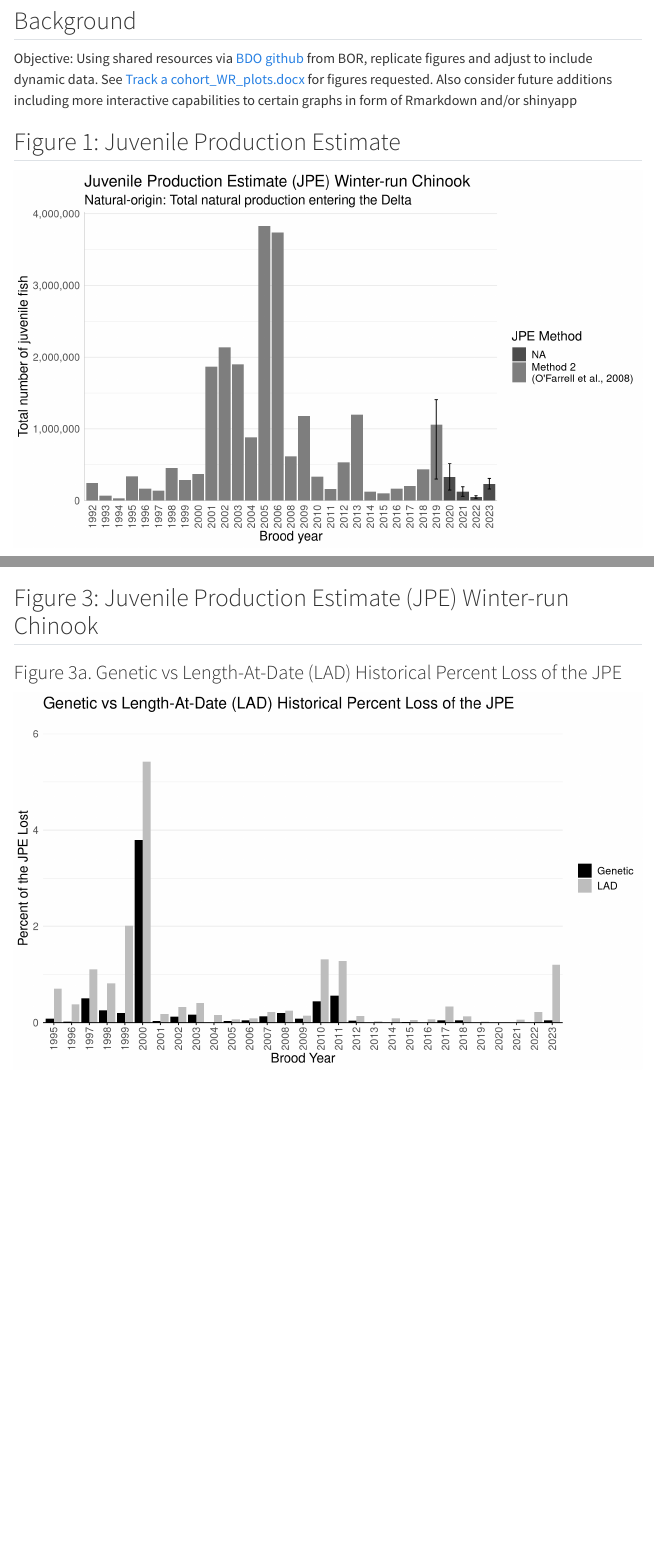
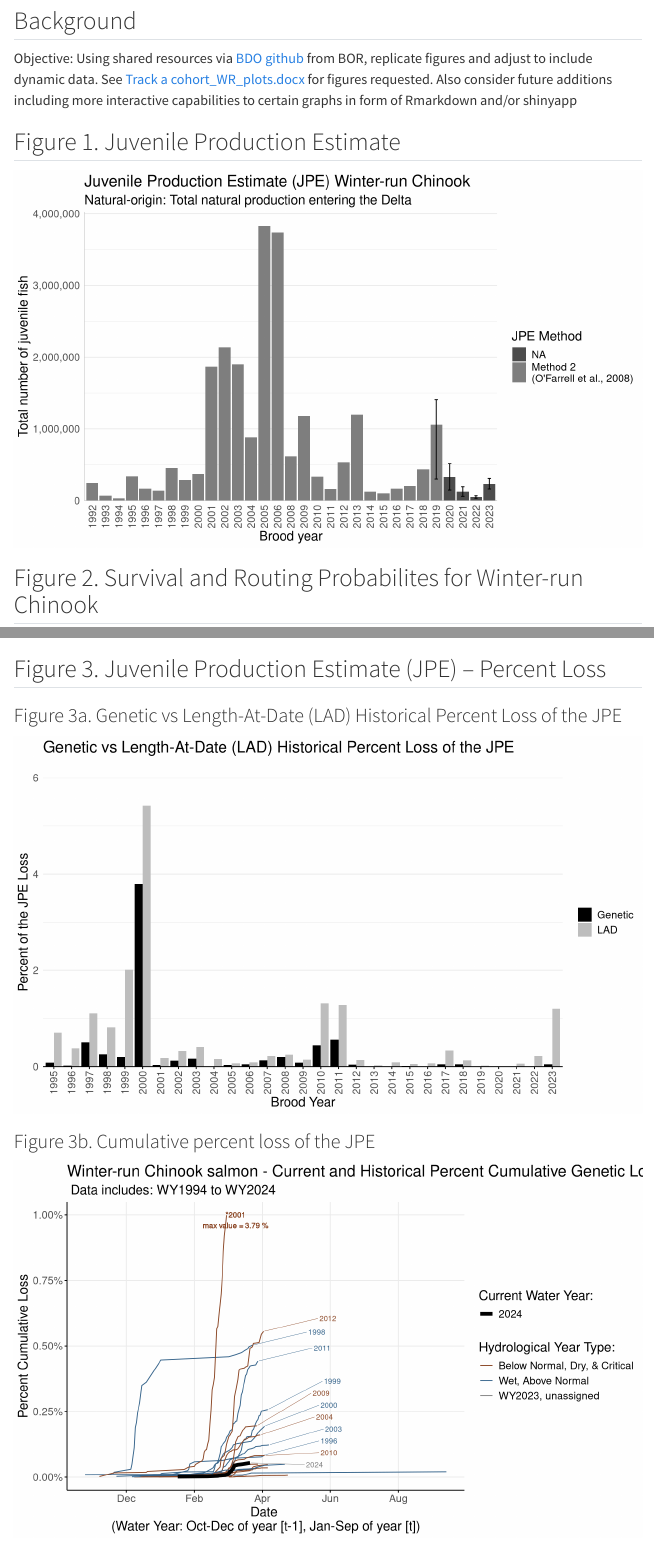
Before and after one commit to Columbia-Basin-Research-CBR/track-a-cohort, a Quarto document (www/TAC_chinook_figures.qmd): the page in a window 1100 px wide, from 110 px down, and a second part further down, joined at a grey line. Rendered offline with R 4.5, knitr and Pandoc in place of Quarto, with nearby package versions; drawn as R Markdown's standard HTML page in place of the format the file asks for; code that draws random numbers runs with fixed seeds of ours; some code elsewhere in the file could not run offline; menus at the side of the page are left out.

Commit message:
adding figure 3b with edits to other code roxygen description

````diff
--- a/R/winter_run_chinook_plot_STARS.R
+++ b/R/winter_run_chinook_plot_STARS.R
@@ -1,17 +1,26 @@
 #' Figure 2: Survival and Routing Probabilities of Winter-run Chinook Salmon in the Sacramento River
-#' @description static ggplot of STARS model survival and routing probabilities for winter-run Chinook salmon in the Sacramento River
-#'
+#' @description static ggplot of STARS model survival and routing probabilities for winter-run Chinook salmon in the Sacramento River-- also used in Steelhead figures as a surrogate
+#' @details To access the data file, navigate to the `data` directory located at the
+#' project's root. The file is named `STARS_data.rda` and is sourced from `data-raw >import_STARS_data.R` which includes `data-raw >STARS.shinyinputs.Rdata`.
 #' @return ggplot barplot of annual JPE estimate with highlighted methods used for annual estimate
-#'
+#' @import ggplot2
+#' @import dplyr
+#' @import here
+#' @import gghighlight
+#' @seealso \code{\link{wDay_to_month}} for converting water day to month
 #' @noRd
 #'
 #'
 
+#fct to convert water day to month
 source(here("R/utils_fct_wday_to_month.R"))
+
+#load data file
 load(here::here("data", "STARS_data.rda"))
 
+#plot STARS data
     # Overall Survival
-p_stars_overall_survival <- ggplot(STARS_data, aes(x = wDay, group = WY)) +
+    p1 <- ggplot(STARS_data, aes(x = wDay, group = WY)) +
       geom_line(aes(y = surv)) +
       labs(x = 'Month\n(Water Year: Oct-Dec of year [t-1], Jan-Sep of year [t])',
            y = 'Apparent survival probability',
@@ -27,7 +36,7 @@ p_stars_overall_survival <- ggplot(STARS_data, aes(x = wDay, group = WY)) +
             panel.grid.major.y = element_blank())
 
     # Interior Delta Route-specific Survival Probability
-p_stars_int_survival <- ggplot(STARS_data, aes(x = wDay, group = WY)) +
+    p2 <- ggplot(STARS_data, aes(x = wDay, group = WY)) +
       geom_line(aes(y = idsurv)) +
       labs(x = 'Month\n(Water Year: Oct-Dec of year [t-1], Jan-Sep of year [t])',
            y = 'Apparent survival probability',
@@ -44,7 +53,7 @@ p_stars_int_survival <- ggplot(STARS_data, aes(x = wDay, group = WY)) +
 
 
     # Interior Delta Route-specific Probability
-p_stars_route_probability <- ggplot(STARS_data, aes(x = wDay, group = WY)) +
+    p3 <- ggplot(STARS_data, aes(x = wDay, group = WY)) +
       geom_line(aes(y = idsurv)) +
       labs(x = 'Month\n(Water Year: Oct-Dec of year [t-1], Jan-Sep of year [t])',
            y = 'Route probability',
@@ -61,12 +70,12 @@ p_stars_route_probability <- ggplot(STARS_data, aes(x = wDay, group = WY)) +
 
 
 # Combined plots
-p_stars <- p_stars_overall_survival / (p_stars_int_survival + p_stars_route_probability)
+p <- p1 / (p2 + p3)
 
-
-plot_stars_combined <- p_stars +
+# Add title and caption
+p_stars_combined <- p +
   plot_annotation(title = "STARS Model - Predicted Winter Run Chinook Salmon daily cohorts passage from Knights Landing to Chipps Island",
                   caption = "Data source: STARS Shiny App, Years of data: 2018 to 2024")
 
 
-print(plot_stars_combined)
+print(p_stars_combined)
--- a/R/winter_run_chinook_plot_annual_jpe.R
+++ b/R/winter_run_chinook_plot_annual_jpe.R
@@ -1,14 +1,19 @@
 #' Figure 1: Juvenile Production Estimate (JPE) Winter-run Chinook
-#' @description duplicate of annua; JPE barplot on SacPas.
-#'
-#' @return ggplot barplot of annual JPE estimate with highlighted methods used for annual estimate
-#'
+#' @description duplicate of annual JPE barplot on SacPas.Includes annual JPE estimate with highlighted methods used for each annual estimate.
+#' @details To access the data file, navigate to the `data` directory located at the
+#' project's root. The file is named `jpe_annual_data.rda` and is sourced from `data-raw >import_jpe_annual_data.R`.
+#' @return static ggplot barplot object
+#' @import ggplot2
+#' @import scales
+#' @import dplyr
+#' @import here
 #' @noRd
-#'
 
+#load data file
 load(here("data/jpe_annual_data.rda"))
 
-jpe_annual_barplot <- jpe_annual_data %>%
+#bar plot of annual JPE
+p <- jpe_annual_data %>%
   mutate(brood_year = as.factor(brood_year)) %>%
   ggplot( aes(x=brood_year, y=value, fill = method))+
   geom_bar(stat = "identity")+
@@ -30,4 +35,4 @@ jpe_annual_barplot <- jpe_annual_data %>%
         panel.grid.major.x  = element_blank())
 
 
-print(jpe_annual_barplot)
+print(p)
--- /dev/null
+++ b/R/winter_run_chinook_plot_pct_cumulative_genetic_loss_jpe.R
@@ -0,0 +1,78 @@
+#' Figure 3b: Winter-run Chinook JPE Cumulative Genetic Percent Loss
+#' @description This script includes shared genetic data from BOR to plot the cumulative genetic loss of the JPE for the current water year compared to historical years. The current water year is highlighted and the past years are colored by hydrologic water year type.
+#' @details The data is sourced from `data` > `jpe_cumulative_loss_genetic_data.rda` and is wrangled in `data-raw` > `import_winter_run_chinook_cumulative_genetic_loss_data.R`.
+#' @return A static plot comparing the cumulative genetic loss of the JPE for the current water year compared to historical years.
+#' @import ggplot2
+#' @import dplyr
+#' @import here
+#' @noRd
+
+# import data file
+load(here("data/jpe_cumulative_loss_genetic_data.rda"))
+
+# import wDay to month function
+source(here("R/utils_fct_wday_to_month.R"))
+
+# extract current year
+current_year<-year(today())
+
+# calculate the maximum pct_cumloss for the current year
+max_pct_cumloss_current_year <- jpe_cumulative_loss_genetic_data %>%
+  filter(WY == current_year) %>%
+  group_by(WY) %>%
+  summarise(max_pct_cumloss = max(pct_genetic_cumloss_jpe)) %>%
+  pull(max_pct_cumloss)
+
+#extract maximum pct_cumloss for each year (for labels)
+max_pct_cumloss_per_year <-jpe_cumulative_loss_genetic_data %>%
+  group_by(WY) %>%
+  filter(pct_genetic_cumloss_jpe == max(pct_genetic_cumloss_jpe))
+
+# filter data for the year 2001 (for year labels excluding >10,000)
+year2001_data <- jpe_cumulative_loss_genetic_data %>% filter(WY == 2001, pct_genetic_cumloss_jpe < .01)
+maxvalue2001<- jpe_cumulative_loss_genetic_data %>%
+  filter(WY == 2001) %>%
+  summarise(maxvalue = max(pct_genetic_cumloss_jpe)) %>%
+  pull(maxvalue)
+
+#plot all years together
+p <- jpe_cumulative_loss_genetic_data %>%
+  #remove values greater than 1% for better visualization
+  filter(pct_genetic_cumloss_jpe < .01) %>%
+  ggplot() +
+  geom_line( data = . %>% filter( WY != current_year), aes(x=wDay, y = pct_genetic_cumloss_jpe, group = WY, color = hydro_type_grp ), lwd = .5)+
+  geom_line( data = . %>% filter( WY == current_year), aes( x=wDay, y = pct_genetic_cumloss_jpe, group = WY, linetype = as.factor(WY)), color = "black", lwd = 2)+
+  labs(x = 'Date \n(Water Year: Oct-Dec of year [t-1], Jan-Sep of year [t])',
+       y = 'Percent Cumulative Loss',
+       title = 'Winter-run Chinook salmon - Current and Historical Percent Cumulative Genetic Loss of JPE',
+       subtitle = " Data includes: WY1994 to WY2024",
+       color = "Hydrological Year Type:",
+       linetype = "Current Water Year:") +
+  scale_x_continuous(breaks = seq(1, 365, by = 61), labels = wDay_to_month( seq(1, 365, by = 61))) +
+  scale_y_continuous(labels = scales::percent_format()) +
+  scale_color_manual(values = c("sienna4", "steelblue4", "grey"),
+                     labels = c("Below Normal, Dry, & Critical", "Wet, Above Normal", "WY2023, unassigned"))+ #look into automating naming for NA
+  ggrepel::geom_text_repel(data = max_pct_cumloss_per_year %>%
+                                  filter(pct_genetic_cumloss_jpe >= max_pct_cumloss_current_year & WY !=2001),
+                           aes(x = wDay, y = pct_genetic_cumloss_jpe, label = WY, color = hydro_type_grp),
+                           size = 3,
+                           force = 1,
+                           nudge_x = 50,
+                           nudge_y = .0005,
+                           hjust = 0,
+                           direction = "y",
+                           segment.size = .2 ) +
+  geom_text(data = year2001_data,
+            aes(x = 160, y = .0098, label = paste0("*2001\nmax value = ", round(maxvalue2001*100, 2), " %")),
+            size = 3, fontface = "plain", color = "sienna4") +
+  guides(linetype = guide_legend(order = 1), color = guide_legend(order = 2, override.aes = aes(label = ""))) + #override to remove "a" from geom_text_repel in legend
+  theme_minimal() +
+  theme(legend.position = "right",
+        panel.grid.minor.x = element_blank(),
+        panel.grid.minor.y = element_blank(),
+        axis.line.x = element_line(color = "black", .5),
+        axis.line.y = element_line(color = "black", .5),
+        axis.ticks = element_line(color = "black"),
+        text = element_text(size = 15))
+
+print(p)
--- a/R/winter_run_chinook_plot_pct_genetic_lad_loss.R
+++ b/R/winter_run_chinook_plot_pct_genetic_lad_loss_jpe.R
@@ -1,21 +1,27 @@
 #' Figure 3a: JPE percent loss - compare genetic and LAD loss estimates
-#' @description static barplot comparing percent JPE loss: genetic v LAD loss estimates
-#'
-#' @return plot_jpe_pct_genetic_lad_loss
-#'
+#' @description Barplot comparing percent JPE loss: genetic vs LAD loss estimates.
+#' Currently using a flat file provided by BOR that will be updated once genetic data
+#' is shared with SacPas. The data file is loaded using the `here` package, ensuring
+#' that the path is relative to the project's root directory.
+#' @details To access the data file, navigate to the `data` directory located at the
+#' project's root. The file is named `jpe_genetic_lad_data.rda` and is sourced from `data-raw >import_winter_run_chinook_genetic_lad_loss_data.R`.
+#' @return static barplot comparing percent JPE loss: genetic v LAD loss estimates
+#' @import ggplot2
+#' @import dplyr
+#' @import here
 #' @noRd
 
-
-load("data/jpe_genetic_lad_data.rda")
+#import data file
+load(here("data/jpe_genetic_lad_data.rda"))
 
 #bar plot of genetic and LAD loss
-plot_jpe_pct_genetic_lad_loss <- jpe_genetic_lad_data %>%
+p <- jpe_genetic_lad_data %>%
   filter(method %in% c("pct_lad", "pct_gen")) %>%
   ggplot(aes(x=as.factor(BroodYear), y= value, fill=method)) +
   geom_bar(stat="identity", position=position_dodge())+
   labs(title = "Genetic vs Length-At-Date (LAD) Historical Percent Loss of the JPE\n",
        x = "Brood Year",
-       y = "Percent of the JPE Lost", #change title
+       y = "Percent of the JPE Loss",
        fill = NULL) +
   scale_y_continuous(breaks = seq(0, 6, by = 2), limits = c(0, 6), expand = c(0, 0))+
   scale_fill_manual(values = c("black", "grey"),
@@ -29,4 +35,4 @@ plot_jpe_pct_genetic_lad_loss <- jpe_genetic_lad_data %>%
         axis.ticks.x = element_line(color = "black"),
         text = element_text(size = 15))
 
-print(plot_jpe_pct_genetic_lad_loss)
+print(p)
--- a/www/TAC_chinook_figures.qmd
+++ b/www/TAC_chinook_figures.qmd
@@ -24,28 +24,27 @@ source(here("R/load_dependencies.R"))
 current_year<-year(today())
 ```
 
-
-## Figure 1: Juvenile Production Estimate
-
+## Figure 1. Juvenile Production Estimate
 
 ```{r, load_plot_01, fig.width=10, fig.height=6, echo=FALSE}
 source(here("R/winter_run_chinook_plot_annual_jpe.R"))
 ```
 
-## Figure 2: Survival and Routing Probabilites for Winter-run Chinook
+## Figure 2. Survival and Routing Probabilites for Winter-run Chinook
 
 ```{r, load_plot_02, fig.width=12, fig.height=12, echo=FALSE}
 source(here("R/winter_run_chinook_plot_STARS.R"))
 ```
 
-
-## Figure 3: Juvenile Production Estimate (JPE) Winter-run Chinook
+## Figure 3. Juvenile Production Estimate (JPE) – Percent Loss
 
 ### Figure 3a. Genetic vs Length-At-Date (LAD) Historical Percent Loss of the JPE
 
 ```{r load_plot_03a, fig.width=10, fig.height=6, echo=FALSE}
-source(here("R/winter_run_chinook_plot_pct_genetic_lad_loss.R"))
+source(here("R/winter_run_chinook_plot_pct_genetic_lad_loss_jpe.R"))
 ```
 
 ### Figure 3b. Cumulative percent loss of the JPE
 
+```{r, load_plot_03b, fig.width=10, fig.height=6, echo=FALSE, warning = FALSE}
+source(here("R/winter_run_chinook_plot_pct_cumulative_genetic_loss_jpe.R"))
````
Also changed, not shown: R/load_dependencies.R (+3 -2 lines), R/utils_fct_wday_to_month.R (+6 -1 lines), data-raw/import_STARS_data.R (+6 -0 lines), data-raw/import_jpe_annual_data.R (+8 -2 lines), data-raw/import_winter_run_chinook_cumulative_genetic_loss_data.R (added, +60 -0 lines), data-raw/import_winter_run_chinook_genetic_lad_loss_data.R (+6 -4 lines), README.md, data/jpe_cumulative_loss_genetic_data.rda (added), www/TAC_chinook_figures.qmd (9 more changed lines), 1 other file. Lines whose indentation alone changed are shown as unchanged.
